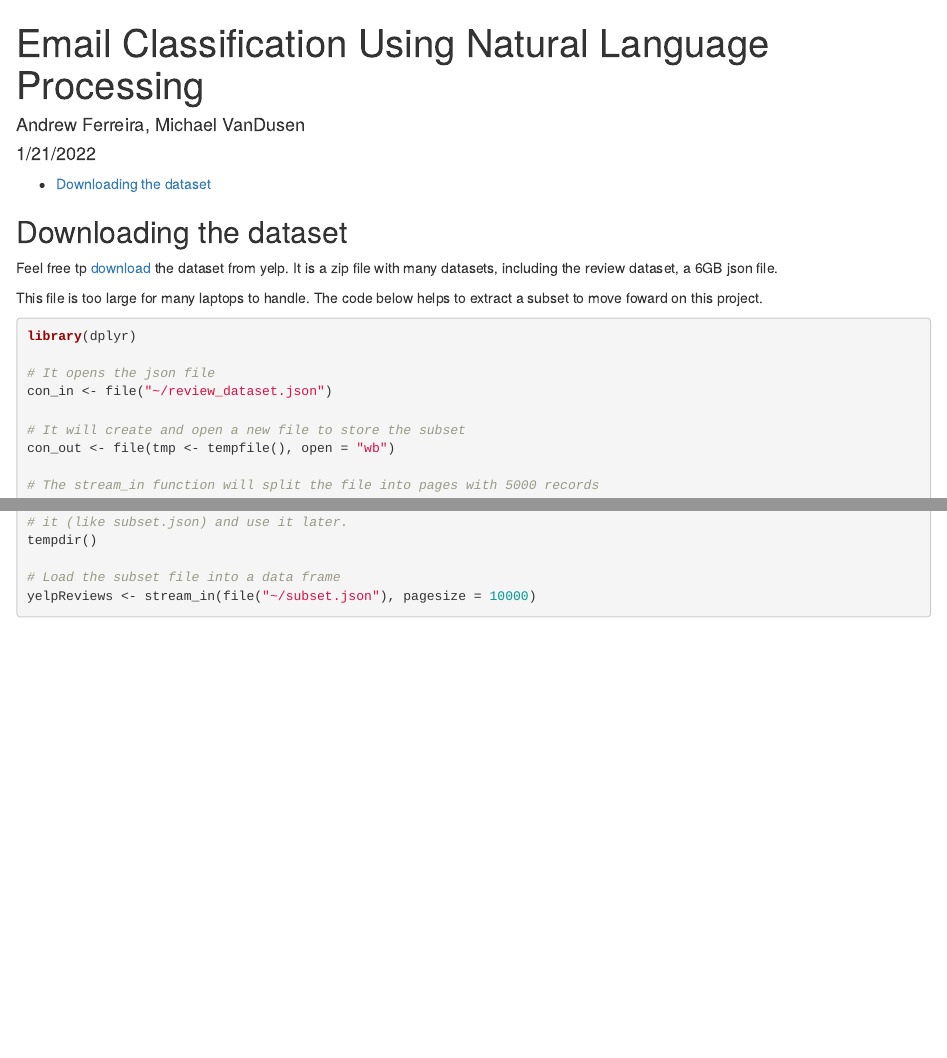
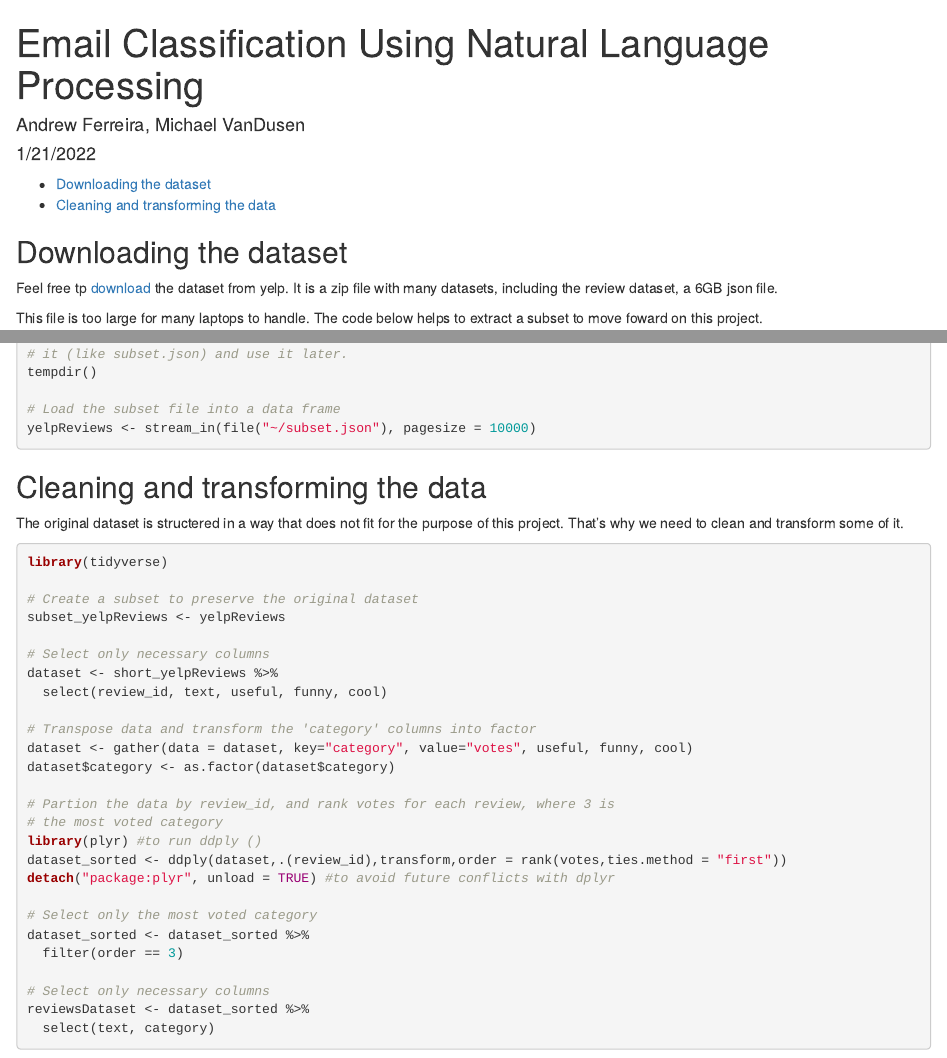
Before and after one commit to AndrewGFerreira/GCSC563, an R Markdown document (W1_Ferreira_VanDusen_011622.Rmd): the page in a window 1100 px wide, from its top, and a second part further down, joined at a grey line. Rendered offline with R 4.5, knitr and Pandoc, with nearby package versions.

Commit message:
Data cleaning and transformation

````diff
--- a/W1_Ferreira_VanDusen_011622.Rmd
+++ b/W1_Ferreira_VanDusen_011622.Rmd
@@ -22,7 +22,7 @@ library(dplyr)
 con_in <- file("~/review_dataset.json")
 
 # It will create and open a new file to store the subset
-con_out <- file(tmp <- tempfile(), open = "wb")
+con_out <- file(tmp <- tempfile("subset", fileext = ".json"), open = "wb")
 
 # The stream_in function will split the file into pages with 5000 records
 # (as indicated), and it will find records where there is at least one vote for
@@ -47,3 +47,38 @@ tempdir()
 # Load the subset file into a data frame
 yelpReviews <- stream_in(file("~/subset.json"), pagesize = 10000)
 ```
+
+## Cleaning and transforming the data
+
+The original dataset is structered in a way that does not fit for the purpose
+of this project. That's why we need to clean and transform some of it.
+
+```{r Cleaning and transforming the data, eval=FALSE}
+library(tidyverse)
+
+# Create a subset to preserve the original dataset
+subset_yelpReviews <- yelpReviews
+
+# Select only necessary columns
+dataset <- short_yelpReviews %>%
+  select(review_id, text, useful, funny, cool)
+
+# Transpose data and transform the 'category' columns into factor
+dataset <- gather(data = dataset, key="category", value="votes", useful, funny, cool)
+dataset$category <- as.factor(dataset$category)
+
+# Partion the data by review_id, and rank votes for each review, where 3 is
+# the most voted category
+library(plyr) #to run ddply ()
+dataset_sorted <- ddply(dataset,.(review_id),transform,order = rank(votes,ties.method = "first"))
+detach("package:plyr", unload = TRUE) #to avoid future conflicts with dplyr
+
+# Select only the most voted category
+dataset_sorted <- dataset_sorted %>%
+  filter(order == 3)
+
+# Select only necessary columns
+reviewsDataset <- dataset_sorted %>%
+  select(text, category)
+
+```
````
